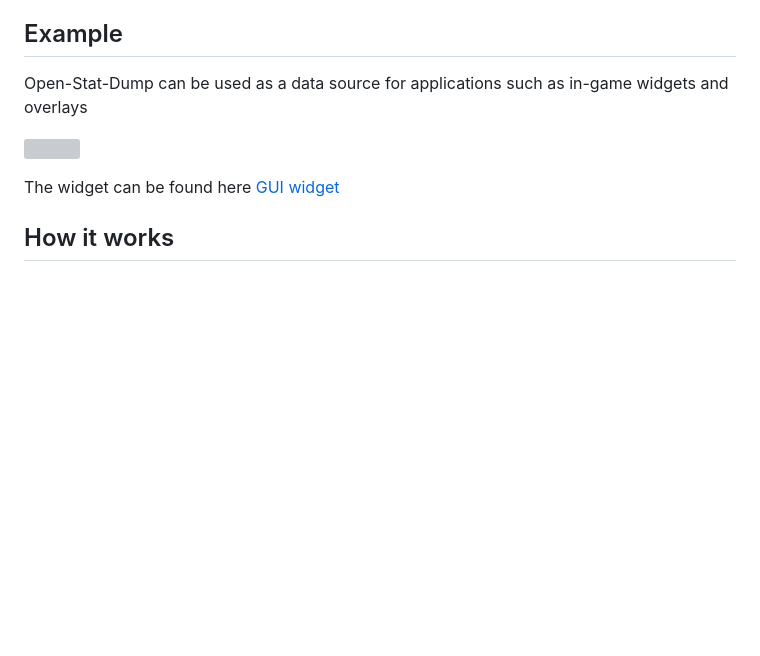
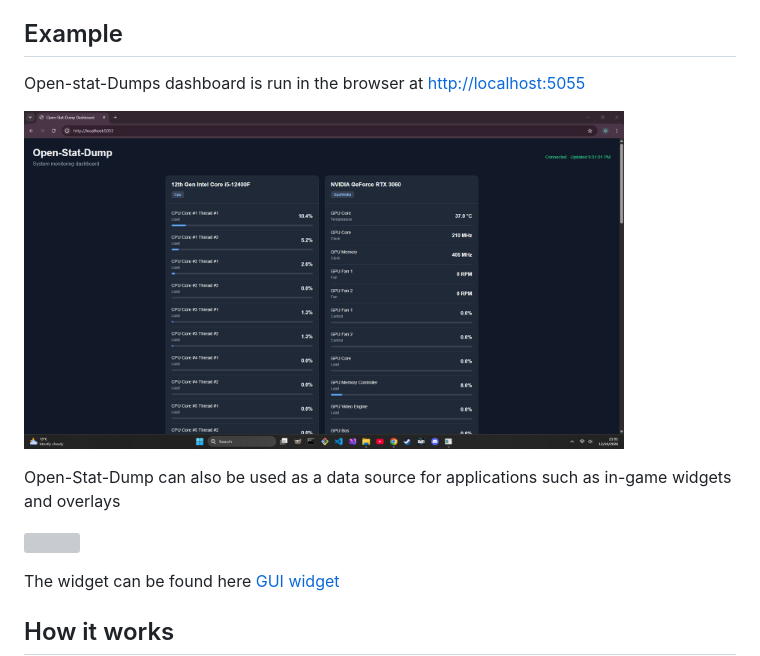
Before and after one commit to DeclanFindlay/Open-Stat-Dump, a Markdown page: README.md, the part around the change. Drawn GitHub-style; pictures changed too: images/dashboard.png (added); blank space fills up the shorter version; grey boxes are pictures that could not be loaded.

Commit message:
update README.md add dashboard image

```diff
--- a/README.md
+++ b/README.md
@@ -9,7 +9,13 @@ and other applications, such as GUI widgets, overlays, dashboards, or game inter
 
 ## Example
 
-Open-Stat-Dump can be used as a data source for applications such as
+Open-stat-Dumps dashboard is run in the browser at [http://localhost:5055](http://localhost:5055)
+
+<p>
+	<img src="images/dashboard.png" width="600">
+</p>
+
+Open-Stat-Dump can also be used as a data source for applications such as
 in-game widgets and overlays
 
 <p>
```
